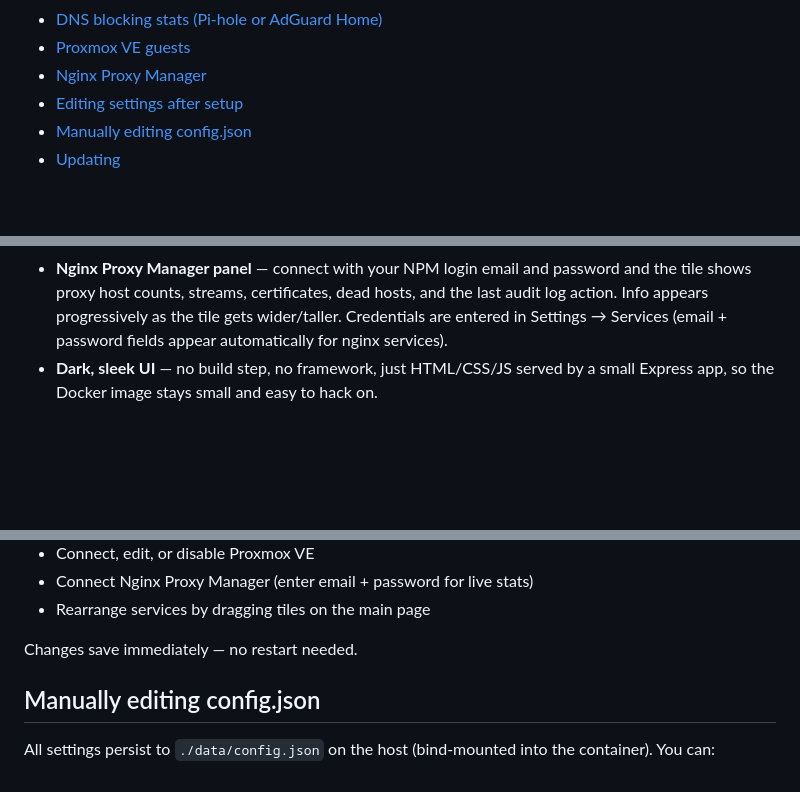
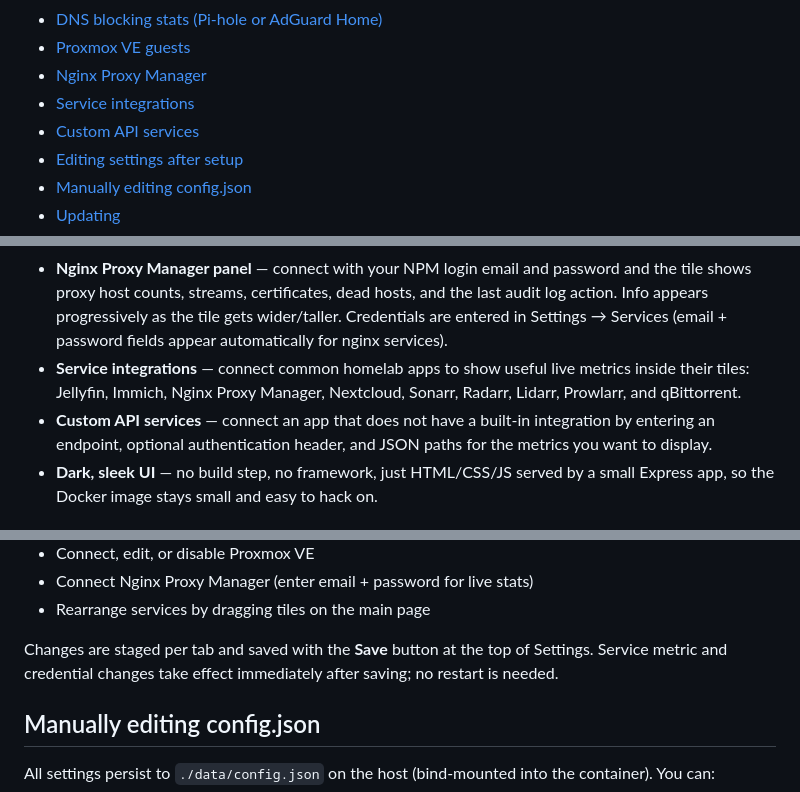
Before and after one commit to manishboharaa/homelab-dashboard, a Markdown page: README.md, 3 parts joined by grey strips. GitHub-like rendering; blank space fills up the shorter version.

```diff
--- a/README.md
+++ b/README.md
@@ -22,6 +22,8 @@ No account, no cloud dependency, no API keys required to get started.
 - [DNS blocking stats (Pi-hole or AdGuard Home)](#dns-blocking-stats-pi-hole-or-adguard-home)
 - [Proxmox VE guests](#proxmox-ve-guests)
 - [Nginx Proxy Manager](#nginx-proxy-manager)
+- [Service integrations](#service-integrations)
+- [Custom API services](#custom-api-services)
 - [Editing settings after setup](#editing-settings-after-setup)
 - [Manually editing config.json](#manually-editing-configjson)
 - [Updating](#updating)
@@ -93,7 +95,13 @@ No account, no cloud dependency, no API keys required to get started.
   dead hosts, and the last audit log action. Info appears progressively as
   the tile gets wider/taller. Credentials are entered in Settings →
   Services (email + password fields appear automatically for nginx
-  services).
+   services).
+- **Service integrations** — connect common homelab apps to show useful live
+  metrics inside their tiles: Jellyfin, Immich, Nginx Proxy Manager,
+  Nextcloud, Sonarr, Radarr, Lidarr, Prowlarr, and qBittorrent.
+- **Custom API services** — connect an app that does not have a built-in
+  integration by entering an endpoint, optional authentication header, and
+  JSON paths for the metrics you want to display.
 - **Dark, sleek UI** — no build step, no framework, just HTML/CSS/JS
   served by a small Express app, so the Docker image stays small and easy
   to hack on.
@@ -422,7 +480,9 @@ Click the ⚙️ icon top-right at any time to:
 - Connect Nginx Proxy Manager (enter email + password for live stats)
 - Rearrange services by dragging tiles on the main page
 
-Changes save immediately — no restart needed.
+Changes are staged per tab and saved with the **Save** button at the top of
+Settings. Service metric and credential changes take effect immediately after
+saving; no restart is needed.
 
 ## Manually editing config.json
 
```
Also changed, not shown: other parts of README.md (+50 -0 lines).
